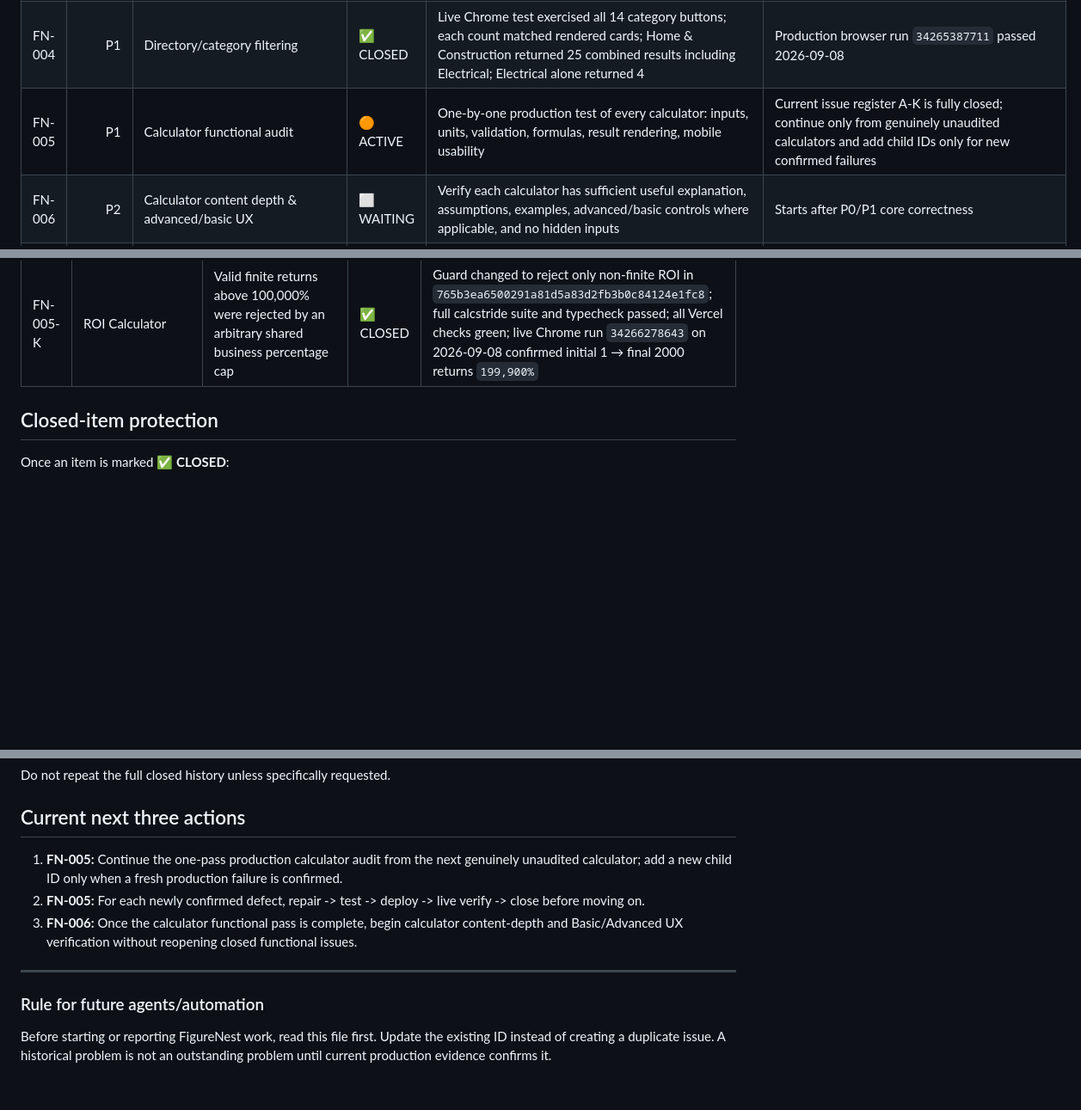
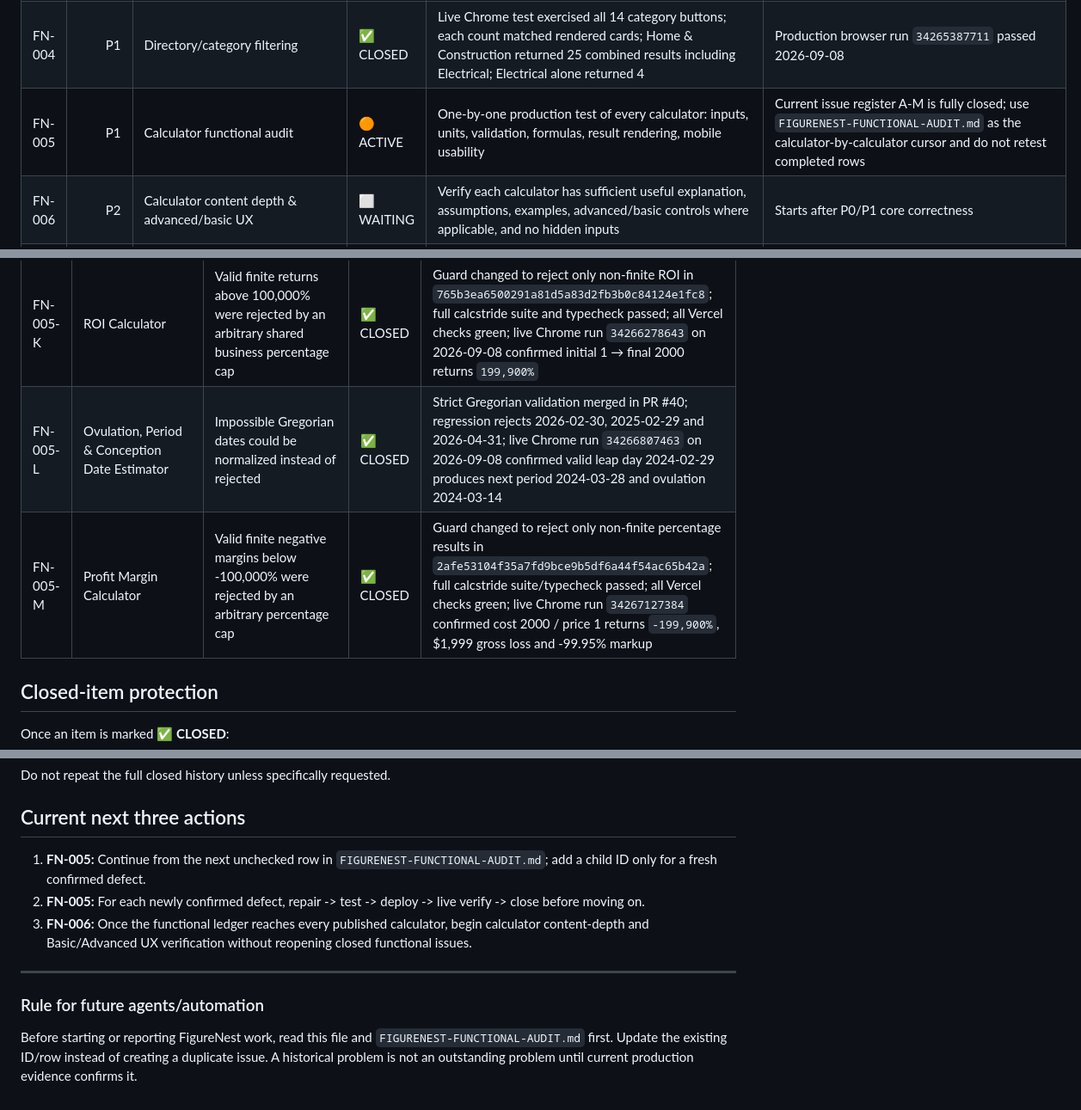
Before and after one commit to jcscheep1/figurenest, a Markdown page: FIGURENEST-STATUS.md, 3 parts joined by grey strips. Shown at 86% size. Drawn GitHub-style; blank space fills up the shorter version.

Commit message:
Record pregnancy and Profit Margin closures

```diff
--- a/FIGURENEST-STATUS.md
+++ b/FIGURENEST-STATUS.md
@@ -30,7 +30,7 @@ An item is not complete just because code was changed or deployed. It is only **
 | FN-002 | P0 | Production sitemap correctness | ✅ CLOSED | Live `/sitemap.xml` returned 200 application/xml; 196 canonical unique URLs exactly matched the published route inventory; no duplicates/private routes; valid `lastmod` values; robots declaration matched | Canonical route dedupe fixed in commit `8acdfda5368d6751fca6297ed5f8edd872ba1e59`; live verified 2026-09-08 |
 | FN-003 | P1 | Calculator/tool inventory count | ✅ CLOSED | Homepage and `/calculators/` both show 162 published tools/results on production | Fixed by deduplicating directory entries by canonical destination; commit `3be640768d4e868997202d72c89423944271dab7`; live verified 2026-09-08 |
 | FN-004 | P1 | Directory/category filtering | ✅ CLOSED | Live Chrome test exercised all 14 category buttons; each count matched rendered cards; Home & Construction returned 25 combined results including Electrical; Electrical alone returned 4 | Production browser run `34265387711` passed 2026-09-08 |
-| FN-005 | P1 | Calculator functional audit | 🟠 ACTIVE | One-by-one production test of every calculator: inputs, units, validation, formulas, result rendering, mobile usability | Current issue register A-K is fully closed; continue only from genuinely unaudited calculators and add child IDs only for new confirmed failures |
+| FN-005 | P1 | Calculator functional audit | 🟠 ACTIVE | One-by-one production test of every calculator: inputs, units, validation, formulas, result rendering, mobile usability | Current issue register A-M is fully closed; use `FIGURENEST-FUNCTIONAL-AUDIT.md` as the calculator-by-calculator cursor and do not retest completed rows |
 | FN-006 | P2 | Calculator content depth & advanced/basic UX | ⬜ WAITING | Verify each calculator has sufficient useful explanation, assumptions, examples, advanced/basic controls where applicable, and no hidden inputs | Starts after P0/P1 core correctness |
 | FN-007 | P2 | SEO/indexability/schema/internal linking | ⬜ WAITING | Production crawl/check: title/meta/canonical/H1/schema/breadcrumbs/internal links/indexability for key templates and representative calculators | Do not run as a full reset while repair work is active |
 | FN-008 | P2 | Mobile/performance/accessibility | ⬜ WAITING | Fresh production PageSpeed/Lighthouse plus manual mobile UX check after functional/SEO changes are stable | Avoid optimizing against stale builds |
@@ -53,6 +53,8 @@ Create a child ID under FN-005 for every specific calculator problem. Never add
 | FN-005-I | Percentage Calculator | Blank required numeric inputs could be coerced to zero and return plausible results | ✅ CLOSED | Fix `aef8d028d256a8553ec51892e2ebae913a6c19d5`; live Chrome verification 2026-09-08 rejected blank input, returned 20 for 25% of 80, and preserved true zero as valid |
 | FN-005-J | Auto Lease Calculator | Fractional monthly lease terms such as 36.5 were accepted even though lease terms are whole months | ✅ CLOSED | Whole-month validation and UI step merged in `64aca09a25cbd2d2caa98ecb69c4e97b225e2461` (PR #45); live Chrome run `34266278643` on 2026-09-08 confirmed `step=1`, 36.5 rejected, and 36 months returned `$503.61/month` |
 | FN-005-K | ROI Calculator | Valid finite returns above 100,000% were rejected by an arbitrary shared business percentage cap | ✅ CLOSED | Guard changed to reject only non-finite ROI in `765b3ea6500291a81d5a83d2fb3b0c84124e1fc8`; full calcstride suite and typecheck passed; all Vercel checks green; live Chrome run `34266278643` on 2026-09-08 confirmed initial 1 → final 2000 returns `199,900%` |
+| FN-005-L | Ovulation, Period & Conception Date Estimator | Impossible Gregorian dates could be normalized instead of rejected | ✅ CLOSED | Strict Gregorian validation merged in PR #40; regression rejects 2026-02-30, 2025-02-29 and 2026-04-31; live Chrome run `34266807463` on 2026-09-08 confirmed valid leap day 2024-02-29 produces next period 2024-03-28 and ovulation 2024-03-14 |
+| FN-005-M | Profit Margin Calculator | Valid finite negative margins below -100,000% were rejected by an arbitrary percentage cap | ✅ CLOSED | Guard changed to reject only non-finite percentage results in `2afe53104f35a7fd9bce9b5df6a44f54ac65b42a`; full calcstride suite/typecheck passed; all Vercel checks green; live Chrome run `34267127384` confirmed cost 2000 / price 1 returns `-199,900%`, $1,999 gross loss and -99.95% markup |
 
 ## Closed-item protection
 
@@ -112,12 +115,12 @@ Do not repeat the full closed history unless specifically requested.
 
 ## Current next three actions
 
-1. **FN-005:** Continue the one-pass production calculator audit from the next genuinely unaudited calculator; add a new child ID only when a fresh production failure is confirmed.
+1. **FN-005:** Continue from the next unchecked row in `FIGURENEST-FUNCTIONAL-AUDIT.md`; add a child ID only for a fresh confirmed defect.
 2. **FN-005:** For each newly confirmed defect, repair -> test -> deploy -> live verify -> close before moving on.
-3. **FN-006:** Once the calculator functional pass is complete, begin calculator content-depth and Basic/Advanced UX verification without reopening closed functional issues.
+3. **FN-006:** Once the functional ledger reaches every published calculator, begin calculator content-depth and Basic/Advanced UX verification without reopening closed functional issues.
 
 ---
 
 ### Rule for future agents/automation
 
-Before starting or reporting FigureNest work, read this file first. Update the existing ID instead of creating a duplicate issue. A historical problem is not an outstanding problem until current production evidence confirms it.
+Before starting or reporting FigureNest work, read this file and `FIGURENEST-FUNCTIONAL-AUDIT.md` first. Update the existing ID/row instead of creating a duplicate issue. A historical problem is not an outstanding problem until current production evidence confirms it.
```
Also changed, not shown: other parts of FIGURENEST-STATUS.md (+1 -0 lines).
